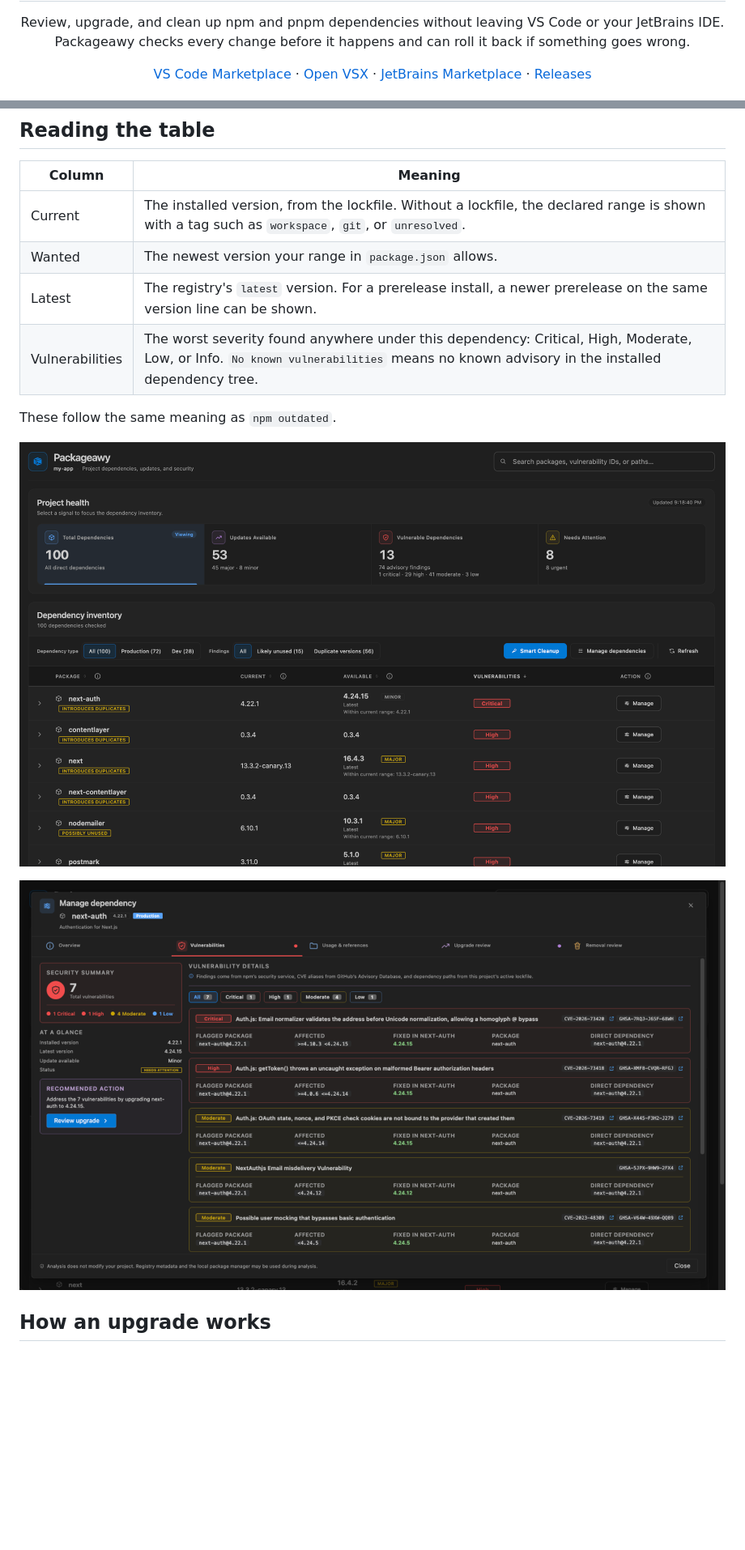
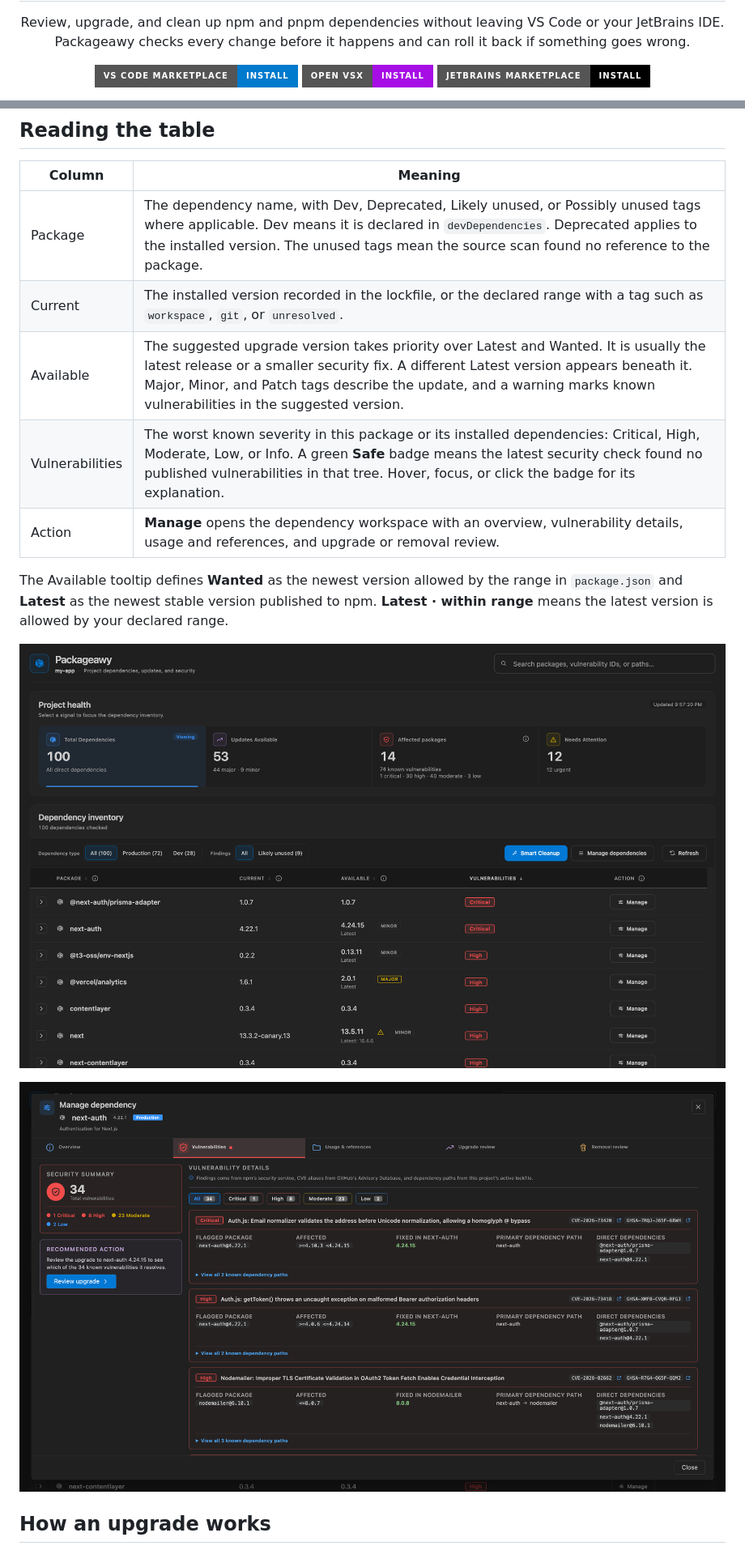
Before and after one commit to Azzam-Aldulaylan/packageawy, a Markdown page: README.md, 2 parts joined by grey strips. Shown at 81% size. Rendered like a GitHub page; pictures changed too: media/screenshots/store/dashboard.png, media/screenshots/store/vulnerabilities.png; badges without logos; blank space fills up the shorter version.

```diff
--- a/README.md
+++ b/README.md
@@ -14,10 +14,9 @@
 </p>
 
 <p align="center">
-  <a href="https://marketplace.visualstudio.com/items?itemName=Azzam.packageawy">VS Code Marketplace</a> ·
-  <a href="https://open-vsx.org/extension/Azzam/packageawy">Open VSX</a> ·
-  <a href="https://plugins.jetbrains.com/plugin/35704-packageawy">JetBrains Marketplace</a> ·
-  <a href="https://github.com/Azzam-Aldulaylan/packageawy/releases">Releases</a>
+  <a href="https://marketplace.visualstudio.com/items?itemName=Azzam.packageawy"><img src="https://img.shields.io/badge/VS%20Code%20Marketplace-Install-007ACC?style=for-the-badge" alt="Install from the VS Code Marketplace"></a>
+  <a href="https://open-vsx.org/extension/Azzam/packageawy"><img src="https://img.shields.io/badge/Open%20VSX-Install-A60EE5?style=for-the-badge" alt="Install from Open VSX"></a>
+  <a href="https://plugins.jetbrains.com/plugin/35704-packageawy"><img src="https://img.shields.io/badge/JetBrains%20Marketplace-Install-000000?style=for-the-badge" alt="Install from JetBrains Marketplace"></a>
 </p>
 
 <p align="center">
@@ -69,12 +66,13 @@ Settings are under **Settings**, **Tools**, **Packageawy**, with per-project opt
 
 | Column | Meaning |
 |---|---|
-| Current | The installed version, from the lockfile. Without a lockfile, the declared range is shown with a tag such as `workspace`, `git`, or `unresolved`. |
-| Wanted | The newest version your range in `package.json` allows. |
-| Latest | The registry's `latest` version. For a prerelease install, a newer prerelease on the same version line can be shown. |
-| Vulnerabilities | The worst severity found anywhere under this dependency: Critical, High, Moderate, Low, or Info. `No known vulnerabilities` means no known advisory in the installed dependency tree. |
+| Package | The dependency name, with Dev, Deprecated, Likely unused, or Possibly unused tags where applicable. Dev means it is declared in `devDependencies`. Deprecated applies to the installed version. The unused tags mean the source scan found no reference to the package. |
+| Current | The installed version recorded in the lockfile, or the declared range with a tag such as `workspace`, `git`, or `unresolved`. |
+| Available | The suggested upgrade version takes priority over Latest and Wanted. It is usually the latest release or a smaller security fix. A different Latest version appears beneath it. Major, Minor, and Patch tags describe the update, and a warning marks known vulnerabilities in the suggested version. |
+| Vulnerabilities | The worst known severity in this package or its installed dependencies: Critical, High, Moderate, Low, or Info. A green **Safe** badge means the latest security check found no published vulnerabilities in that tree. Hover, focus, or click the badge for its explanation. |
+| Action | **Manage** opens the dependency workspace with an overview, vulnerability details, usage and references, and upgrade or removal review. |
 
-These follow the same meaning as `npm outdated`.
+The Available tooltip defines **Wanted** as the newest version allowed by the range in `package.json` and **Latest** as the newest stable version published to npm. **Latest · within range** means the latest version is allowed by your declared range.
 
 ![The Packageawy dashboard showing updates, vulnerabilities, and maintenance signals for a project](media/screenshots/store/dashboard.png)
 
```
Also changed, not shown: other parts of README.md (+9 -10 lines), CHANGELOG.md (+50 -27 lines), media/screenshots/store/cleanup-plan.png, media/screenshots/store/upgrade-review.png, 3 other files.
